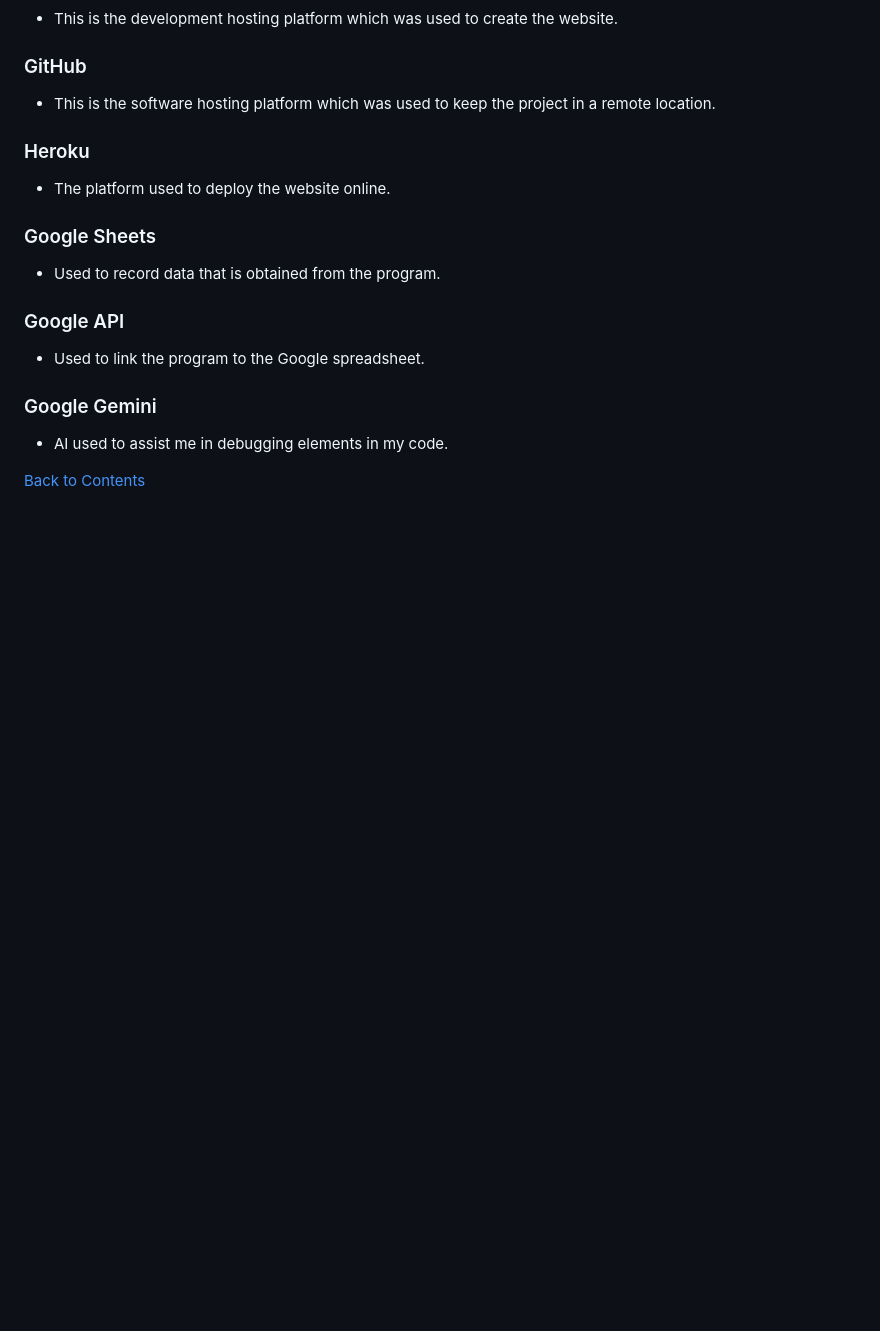
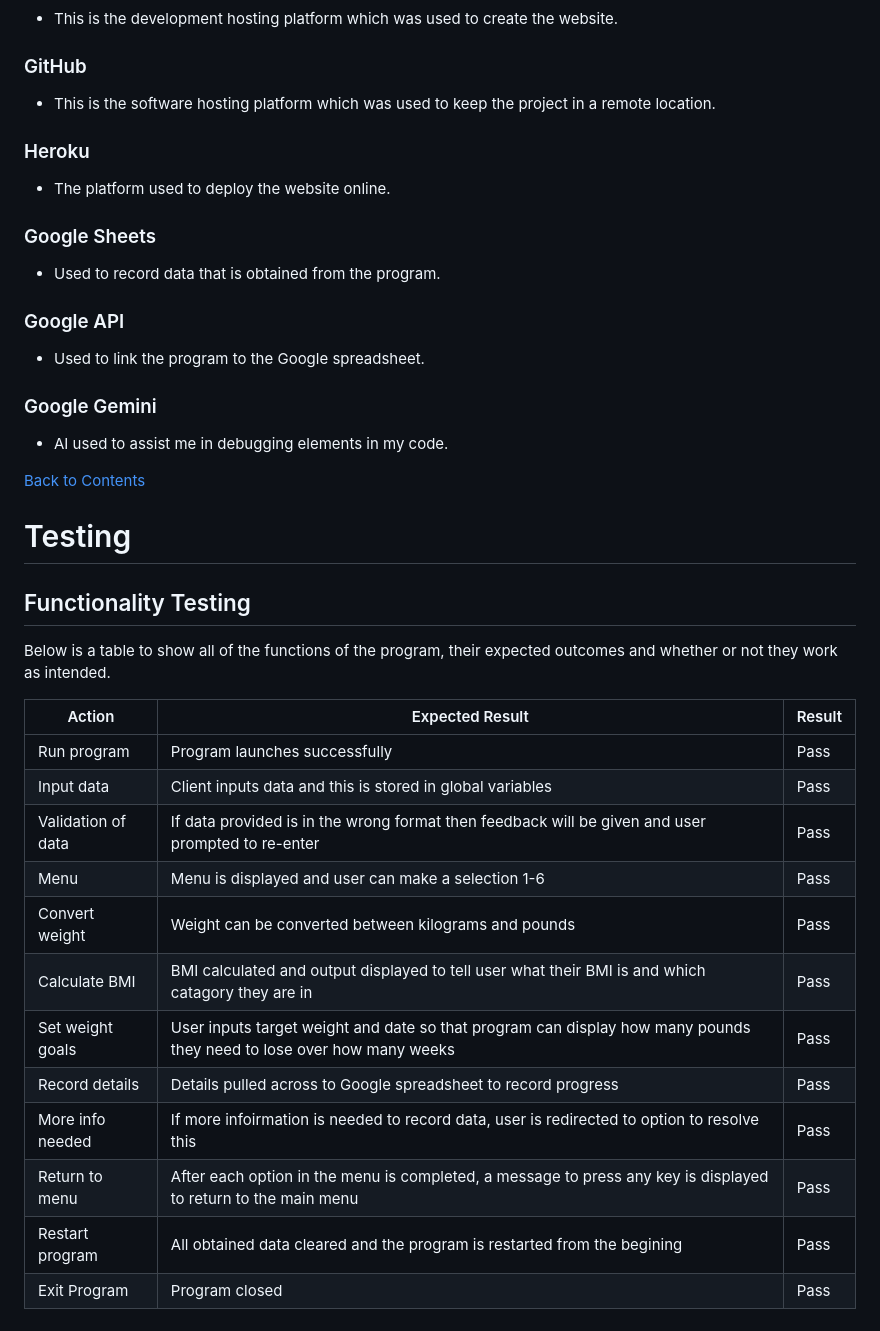
Before and after one commit to BekMart/my-health-tracker, a Markdown page: README.md, the part around the change. GitHub-like rendering; blank space fills up the shorter version.

Commit message:
Add table in testing section of README.md to outline all tested functions

```diff
--- a/README.md
+++ b/README.md
@@ -204,3 +204,24 @@ The program consists of the following features:
 - AI used to assist me in debugging elements in my code.
 
 [Back to Contents](#contents)
+
+<h1 id="testing">Testing</h1>
+
+<h2 id="functionality">Functionality Testing</h2>
+
+Below is a table to show all of the functions of the program, their expected outcomes and whether or not they work as intended.
+
+| Action | Expected Result | Result |
+| --- | --- | ---|
+| Run program | Program launches successfully | Pass |
+| Input data | Client inputs data and this is stored in global variables | Pass |
+| Validation of data | If data provided is in the wrong format then feedback will be given and user prompted to re-enter | Pass |
+| Menu | Menu is displayed and user can make a selection 1-6 | Pass |
+| Convert weight | Weight can be converted between kilograms and pounds | Pass |
+| Calculate BMI | BMI calculated and output displayed to tell user what their BMI is and which catagory they are in | Pass |
+| Set weight goals | User inputs target weight and date so that program can display how many pounds they need to lose over how many weeks | Pass |
+| Record details | Details pulled across to Google spreadsheet to record progress | Pass |
+| More info needed | If more infoirmation is needed to record data, user is redirected to option to resolve this | Pass |
+| Return to menu | After each option in the menu is completed, a message to press any key is displayed to return to the main menu | Pass |
+| Restart program | All obtained data cleared and the program is restarted from the begining | Pass |
+| Exit Program | Program closed | Pass |
```
